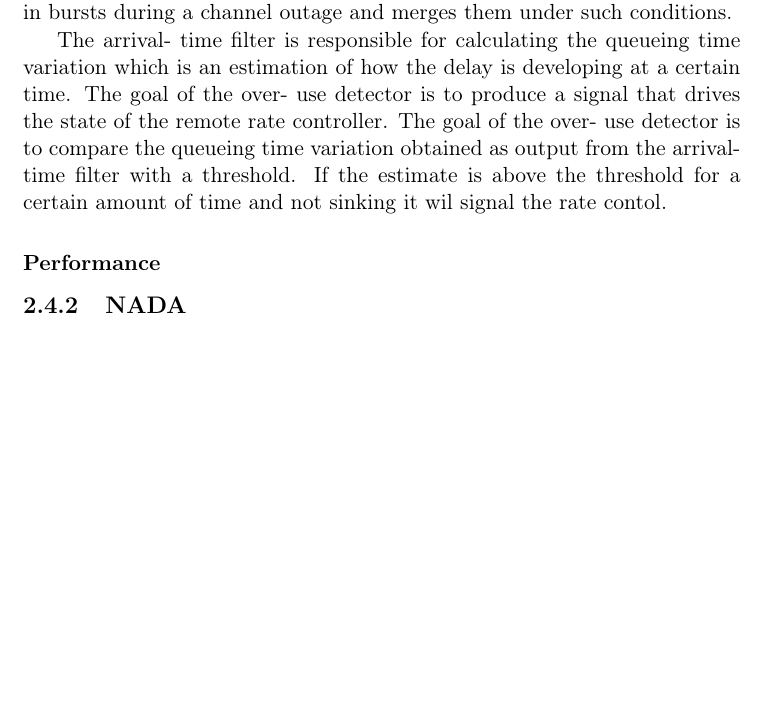
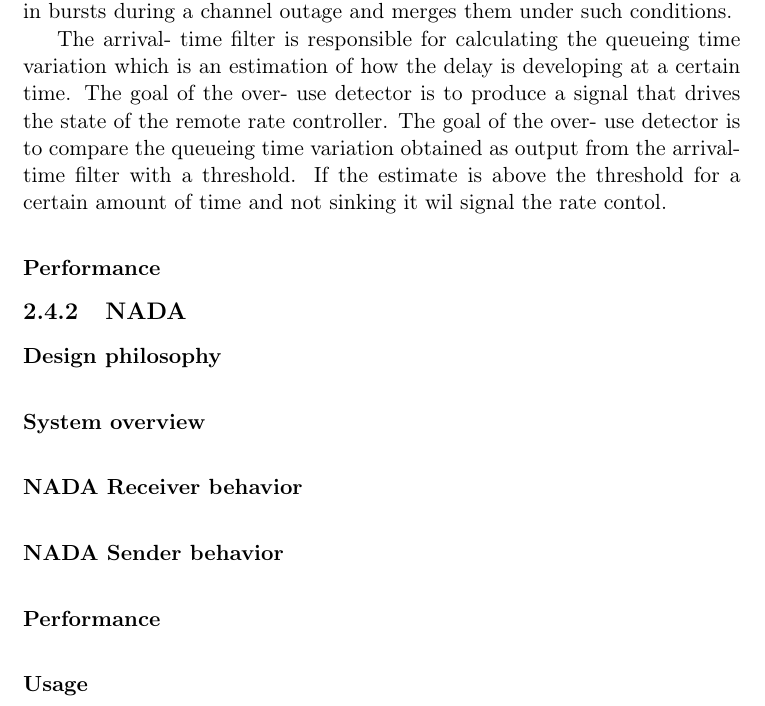
Before and after one commit to tobiasfl/tobias-master-thesis-webrtc, a LaTeX thesis (thesis/thesis.tex): part of page 20 of 35, cut so that both start at the same text, the shorter picture padded with empty space. Compiled offline with pdfLaTeX; a LaTeX package or settings file that is missing is left out.

Commit message:
started with NADA section layout

```diff
--- a/thesis/thesis.tex
+++ b/thesis/thesis.tex
@@ -153,7 +153,14 @@ The goal of the over- use detector is to compare the queueing time variation obt
 %TODO: incorporate explaination of the remote rate controller as well as the related state machine and how it works
 \subsubsection{Performance}
 \subsection{NADA}
-%Sytem overview
+
+\paragraph{Design philosophy}
+\paragraph{System overview}
+\paragraph{NADA Receiver behavior}
+\paragraph{NADA Sender behavior}
+\paragraph{Performance}
+\paragraph{Usage}
+
 \subsubsection{Overview}
 \subsubsection{Receiver agent}
 
```
